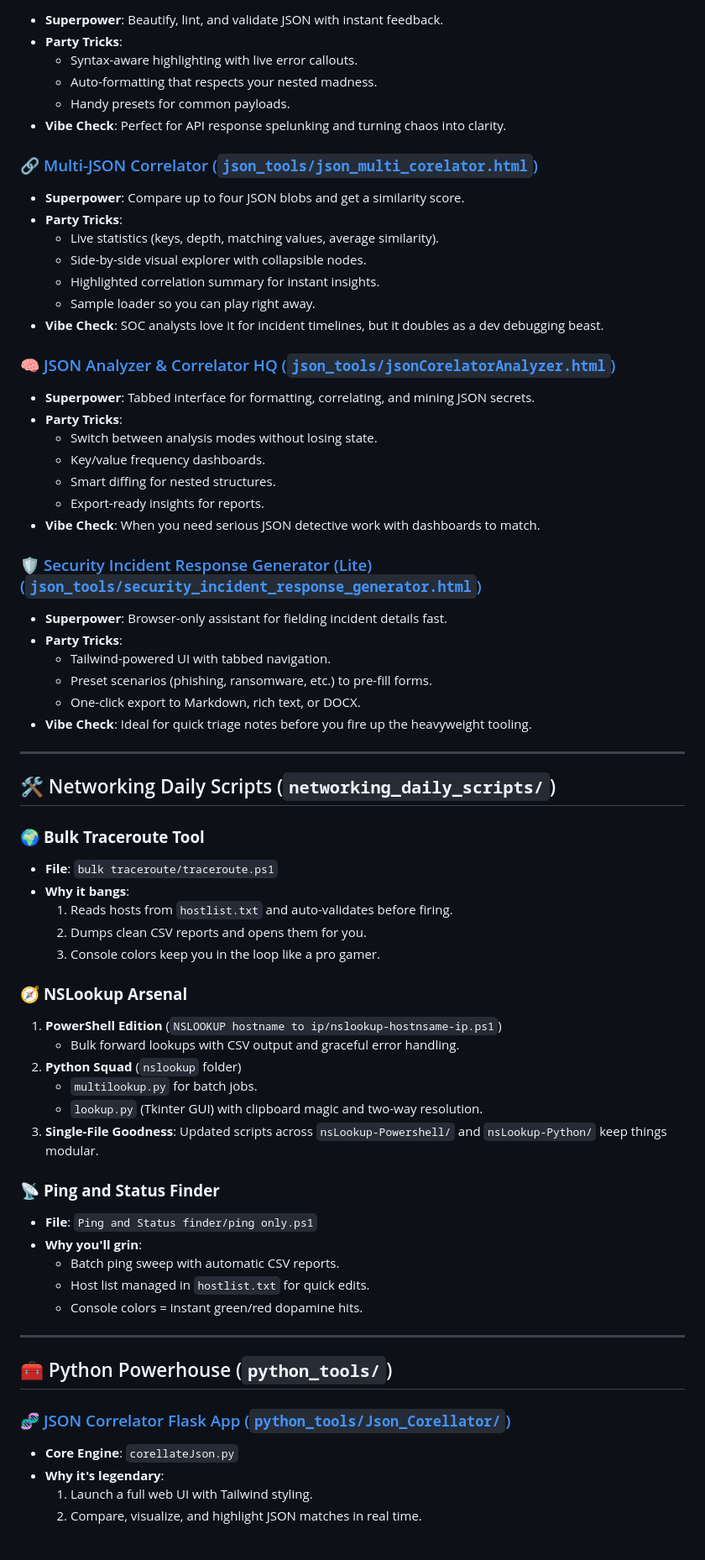
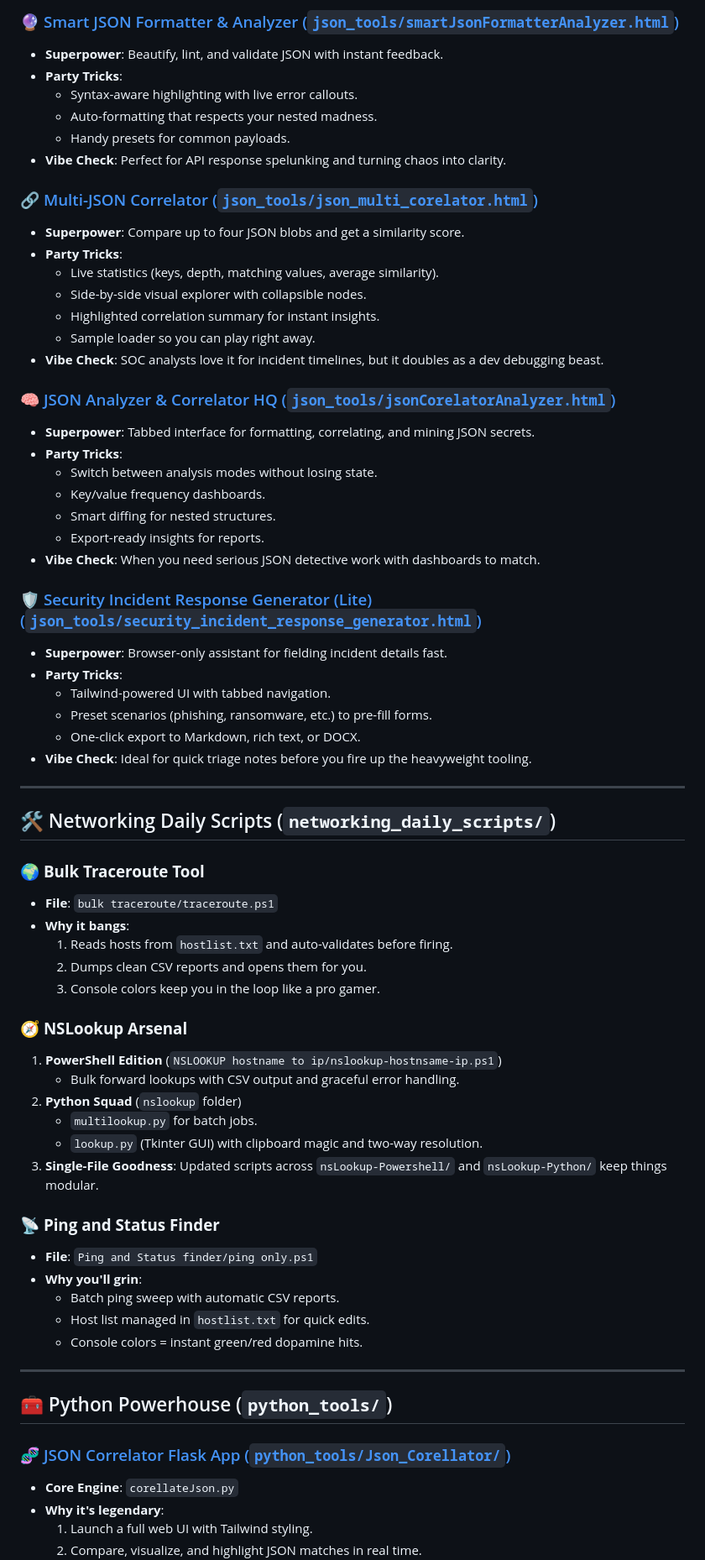
Before and after one commit to awes0m/Godly-Networking-Scripts, a Markdown page: README.md, the part around the change printed below. Shown: that part at 84% size. GitHub-like rendering; blank space fills up the shorter version.

```diff
--- a/README.md
+++ b/README.md
@@ -8,3 +39,5 @@ Welcome to the most joyful networking toolbox on the internet! This repo is a pl
+### 🔮 [Smart JSON Formatter &amp; Analyzer (`json_tools/smartJsonFormatterAnalyzer.html`)](json_tools/smartJsonFormatterAnalyzer.html)
+
 - **Superpower**: Beautify, lint, and validate JSON with instant feedback.
 - **Party Tricks**:
   - Syntax-aware highlighting with live error callouts.
@@ -13,6 +46,7 @@ Welcome to the most joyful networking toolbox on the internet! This repo is a pl
 - **Vibe Check**: Perfect for API response spelunking and turning chaos into clarity.
 
 ### 🔗 [Multi-JSON Correlator (`json_tools/json_multi_corelator.html`)](json_tools/json_multi_corelator.html)
+
 - **Superpower**: Compare up to four JSON blobs and get a similarity score.
 - **Party Tricks**:
   - Live statistics (keys, depth, matching values, average similarity).
@@ -21,7 +55,8 @@ Welcome to the most joyful networking toolbox on the internet! This repo is a pl
   - Sample loader so you can play right away.
 - **Vibe Check**: SOC analysts love it for incident timelines, but it doubles as a dev debugging beast.
 
-### 🧠 [JSON Analyzer & Correlator HQ (`json_tools/jsonCorelatorAnalyzer.html`)](json_tools/jsonCorelatorAnalyzer.html)
+### 🧠 [JSON Analyzer &amp; Correlator HQ (`json_tools/jsonCorelatorAnalyzer.html`)](json_tools/jsonCorelatorAnalyzer.html)
+
 - **Superpower**: Tabbed interface for formatting, correlating, and mining JSON secrets.
 - **Party Tricks**:
   - Switch between analysis modes without losing state.
@@ -31,6 +66,7 @@ Welcome to the most joyful networking toolbox on the internet! This repo is a pl
 - **Vibe Check**: When you need serious JSON detective work with dashboards to match.
 
 ### 🛡️ [Security Incident Response Generator (Lite) (`json_tools/security_incident_response_generator.html`)](json_tools/security_incident_response_generator.html)
+
 - **Superpower**: Browser-only assistant for fielding incident details fast.
 - **Party Tricks**:
   - Tailwind-powered UI with tabbed navigation.
@@ -43,6 +79,7 @@ Welcome to the most joyful networking toolbox on the internet! This repo is a pl
 ## 🛠️ Networking Daily Scripts (`networking_daily_scripts/`)
 
 ### 🌍 **Bulk Traceroute Tool**
+
 - **File**: `bulk traceroute/traceroute.ps1`
 - **Why it bangs**:
   1. Reads hosts from `hostlist.txt` and auto-validates before firing.
@@ -50,6 +87,7 @@ Welcome to the most joyful networking toolbox on the internet! This repo is a pl
   3. Console colors keep you in the loop like a pro gamer.
 
 ### 🧭 **NSLookup Arsenal**
+
 1. **PowerShell Edition** (`NSLOOKUP hostname to ip/nslookup-hostnsame-ip.ps1`)
    - Bulk forward lookups with CSV output and graceful error handling.
 2. **Python Squad** (`nslookup` folder)
@@ -58,6 +96,7 @@ Welcome to the most joyful networking toolbox on the internet! This repo is a pl
 3. **Single-File Goodness**: Updated scripts across `nsLookup-Powershell/` and `nsLookup-Python/` keep things modular.
 
 ### 📡 **Ping and Status Finder**
+
 - **File**: `Ping and Status finder/ping only.ps1`
 - **Why you'll grin**:
   - Batch ping sweep with automatic CSV reports.
@@ -69,6 +108,7 @@ Welcome to the most joyful networking toolbox on the internet! This repo is a pl
 ## 🧰 Python Powerhouse (`python_tools/`)
 
 ### 🧬 [JSON Correlator Flask App (`python_tools/Json_Corellator/`)](python_tools/Json_Corellator)
+
 - **Core Engine**: `corellateJson.py`
 - **Why it's legendary**:
   1. Launch a full web UI with Tailwind styling.
```
Also changed, not shown: other parts of README.md (+38 -2 lines), json_tools/readme.md (added, +143 -0 lines).
